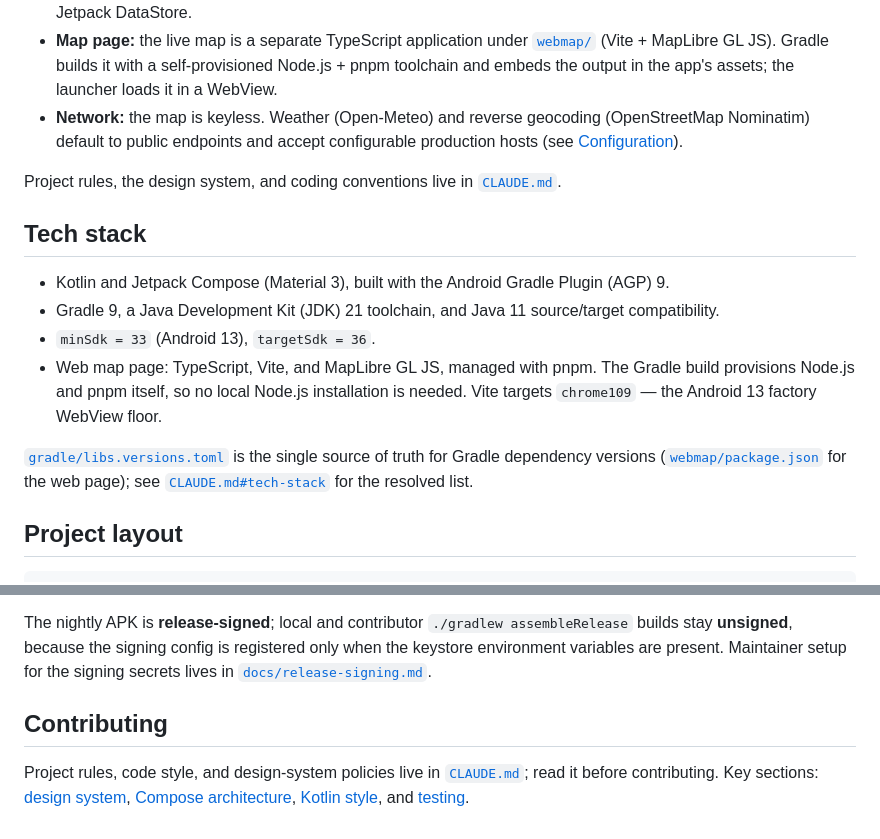
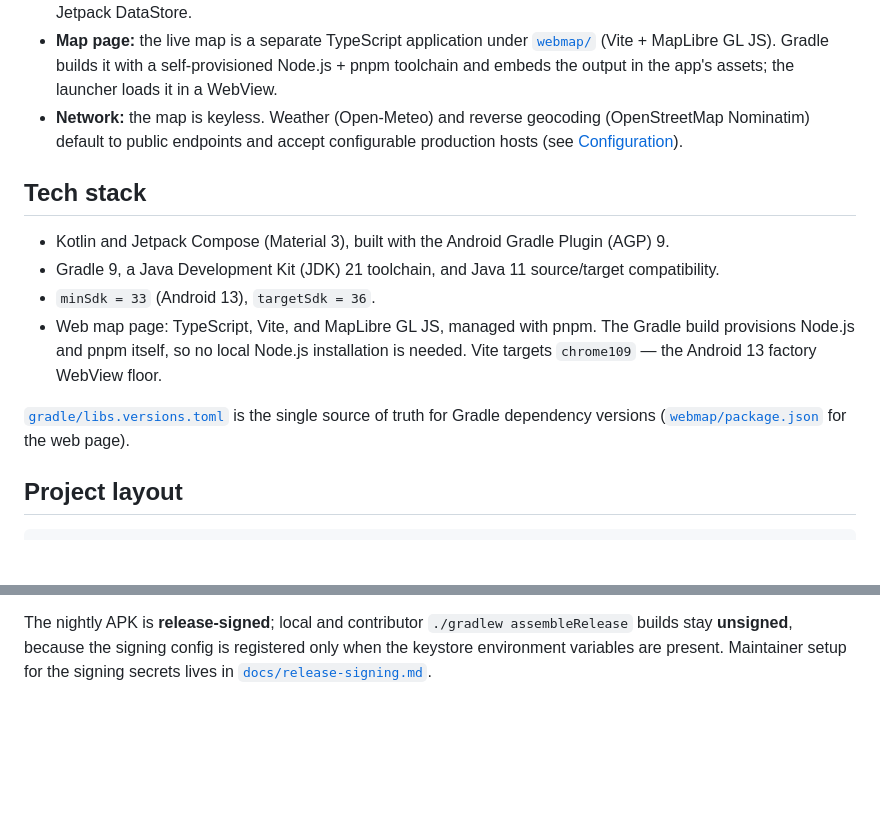
Before and after one commit to seijikohara/femto-car-launcher, a Markdown page: README.md, 2 parts joined by grey strips. Rendered like a GitHub page; blank space fills up the shorter version.

Commit message:
docs(readme): drop CLAUDE.md links from the public README
CLAUDE.md is the agent-facing rule file, not visitor documentation;
the introduction README no longer points readers at it.

```diff
--- a/README.md
+++ b/README.md
@@ -110,9 +110,6 @@ sideloading on the head unit.
   geocoding (OpenStreetMap Nominatim) default to public endpoints and
   accept configurable production hosts (see [Configuration](#configuration)).
 
-Project rules, the design system, and coding conventions live in
-[`CLAUDE.md`](CLAUDE.md).
-
 ## Tech stack
 
 - Kotlin and Jetpack Compose (Material 3), built with the Android Gradle
@@ -127,8 +124,7 @@ Project rules, the design system, and coding conventions live in
 
 [`gradle/libs.versions.toml`](gradle/libs.versions.toml) is the single
 source of truth for Gradle dependency versions
-([`webmap/package.json`](webmap/package.json) for the web page); see
-[`CLAUDE.md#tech-stack`](CLAUDE.md#tech-stack) for the resolved list.
+([`webmap/package.json`](webmap/package.json) for the web page).
 
 ## Project layout
 
@@ -208,11 +204,3 @@ The nightly APK is **release-signed**; local and contributor
 config is registered only when the keystore environment variables are
 present. Maintainer setup for the signing secrets lives in
 [`docs/release-signing.md`](docs/release-signing.md).
-
-## Contributing
-
-Project rules, code style, and design-system policies live in
-[`CLAUDE.md`](CLAUDE.md); read it before contributing. Key sections:
-[design system](CLAUDE.md#design-system),
-[Compose architecture](CLAUDE.md#compose-architecture),
-[Kotlin style](CLAUDE.md#kotlin-style), and [testing](CLAUDE.md#testing).
```
